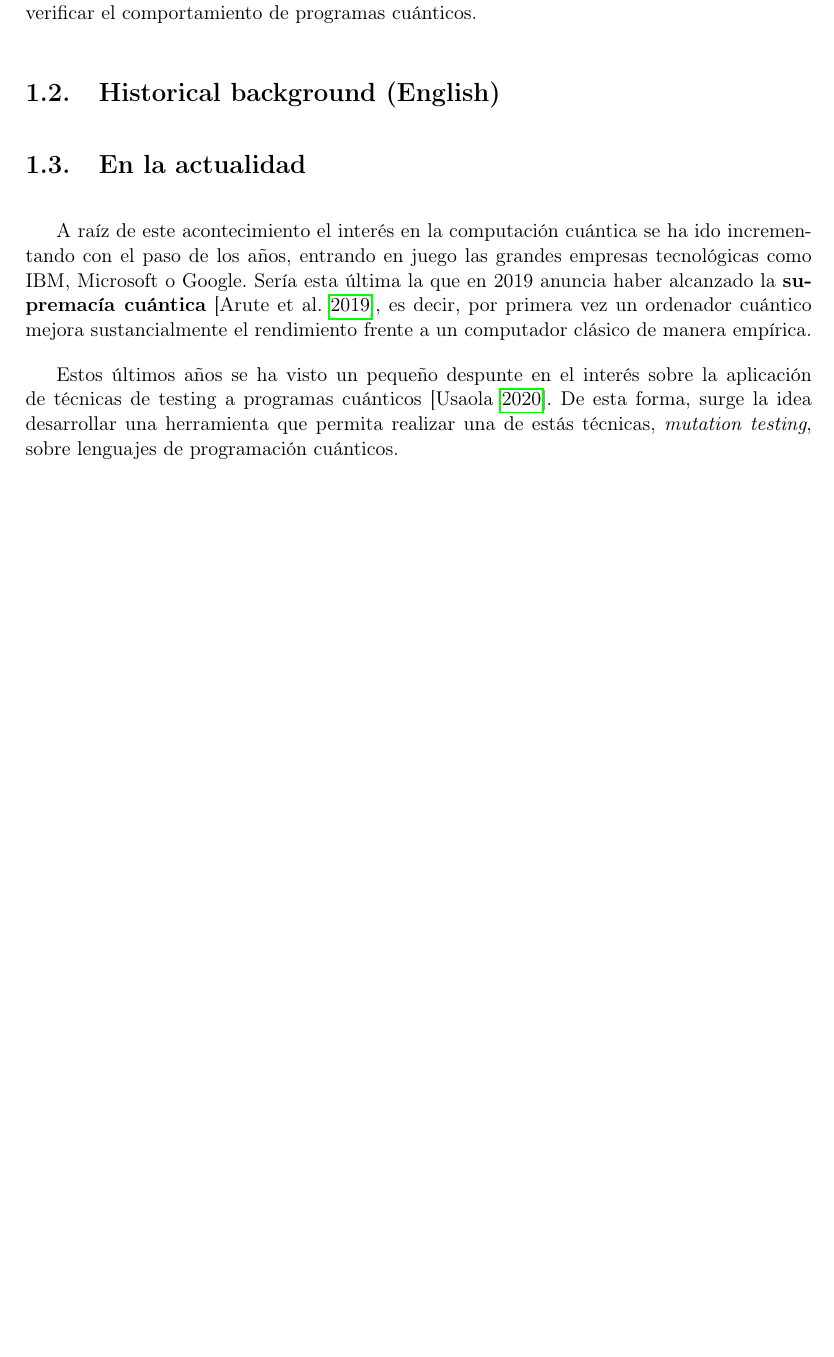
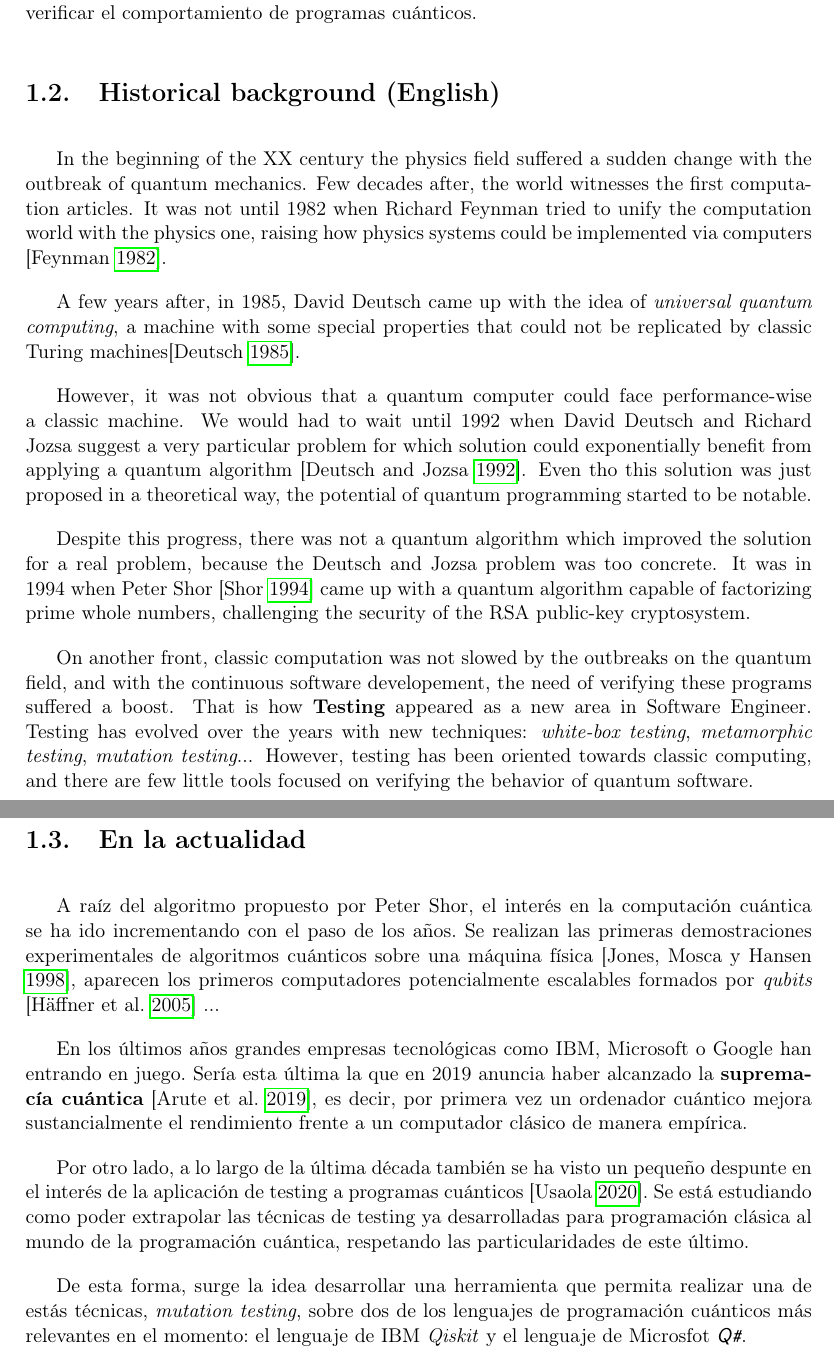
Before and after one commit to javpelle/TFGInformatica, a LaTeX book (tex/TFG.tex, which reads tex/chapters/Capitulo1.tex, tex/configuration/configuration.tex): part of page 6 of 12 before the commit and two parts of pages 6 and 7 of 13 after it, the two joined at a grey line, cut so that both start at the same text, the shorter picture padded with empty space. Compiled offline with pdfLaTeX.

Commit message:
Chapter 1 Finished

```diff
--- a/tex/chapters/Capitulo1.tex
+++ b/tex/chapters/Capitulo1.tex
@@ -9,14 +9,29 @@ Sin embargo, todavía no era claro que este tipo de computador cuántico pudiese
 
 A pesar de ello, todavía no había un algoritmo cuántico que mejorase la solución a un problema real, pues el problema propuesto por David Deutsch y Richard Jozsa era un escenario muy particular. Fue en 1994 cuando Peter Shor [\cite{shor1994algorithms}] mostró un algoritmo cuántico capaz de factorizar enteros de manera eficiente, poniendo en jaque el sistema criptográfico de clave pública RSA.
 
-Por otro lado, la computación clásica no se vió frenada por los avances en el mundo cuántico, y con el continuo desarrollo de programas, apareció la necesidad de comprobar el correcto funcionamiento
-de estos programas. Así surgió una nueva rama de la Ingeniería del Software, el \textbf{Testing}, que ha ido evolucionando con los años con nuevas técnicas: \textit{white-box testing}, \textit{metamorphic testing}, \textit{mutation testing}... Sin embargo, el testing se ha visto orientado más hacia el \textit{software} clásico, y apenas se encuentran herramientas de testing útiles para verificar el comportamiento de programas cuánticos.
+Por otro lado, la computación clásica no se vió frenada por los avances en el mundo cuántico, y con el continuo desarrollo de programas, apareció la necesidad de comprobar el correcto funcionamiento de estos programas. Así surgió una nueva rama de la Ingeniería del Software, el \textbf{Testing}, que ha ido evolucionando con los años con nuevas técnicas: \textit{white-box testing}, \textit{metamorphic testing}, \textit{mutation testing}... Sin embargo, el testing se ha visto orientado más hacia el \textit{software} clásico, y apenas se encuentran herramientas de testing útiles para verificar el comportamiento de programas cuánticos.
 
 \section{Historical background (English)}
+\begin{otherlanguage}{british}
+In the beginning of the XX century the physics field suffered a sudden change with the outbreak of quantum mechanics. Few decades after, the world witnesses the first computation articles. It was not until 1982 when Richard Feynman tried to unify the computation world with the physics one, raising how physics systems could be implemented via computers [\cite{feynman1982simulating}].
+
+A few years after, in 1985, David Deutsch came up with the idea of \textit{universal quantum computing}, a machine with some special properties that could not be replicated by classic Turing machines[\cite{deutsch1985quantum}].
+
+However, it was not obvious that a quantum computer could face performance-wise a classic machine. We would had to wait until 1992 when David Deutsch and Richard Jozsa suggest a very particular problem for which solution could exponentially benefit from applying a quantum algorithm [\cite{deutsch1992rapid}]. Even tho this solution was just proposed in a theoretical way, the potential of quantum programming started to be notable.
+
+Despite this progress, there was not a quantum algorithm which improved the solution for a real problem, because the Deutsch and  Jozsa problem was too concrete. It was in 1994 when Peter Shor [\cite{shor1994algorithms}] came up with a quantum algorithm capable of factorizing prime whole numbers, challenging the security of the RSA public-key cryptosystem.
+
+On another front, classic computation was not slowed by the outbreaks on the quantum field, and with the continuous software developement, the need of verifying these programs suffered a boost.
+That is how \textbf{Testing} appeared as a new area in Software Engineer. Testing has evolved over the years with new techniques: \textit{white-box testing}, \textit{metamorphic testing}, \textit{mutation testing}... However, testing has been oriented towards classic computing, and there are few little tools focused on verifying the behavior of quantum software.
+\end{otherlanguage}
 
 \section{En la actualidad}
 
-A raíz de este acontecimiento el interés en la computación cuántica se ha ido incrementando con el paso de los años, entrando en juego las grandes empresas tecnológicas como IBM, Microsoft o Google.
+A raíz del algoritmo propuesto por Peter Shor, el interés en la computación cuántica se ha ido incrementando con el paso de los años. Se realizan las primeras demostraciones experimentales de algoritmos cuánticos sobre una máquina física [\cite{jones1998implementation}], aparecen los primeros computadores potencialmente escalables formados por \textit{qubits} [\cite{haffner2005scalable}] ...
+
+En los últimos años grandes empresas tecnológicas como IBM, Microsoft o Google han entrando en juego.
 Sería esta última la que en 2019 anuncia haber alcanzado la \textbf{supremacía cuántica} [\cite{arute2019quantum}], es decir, por primera vez un ordenador cuántico mejora sustancialmente el rendimiento frente a un computador clásico de manera empírica.
 
-Estos últimos años se ha visto un pequeño despunte en el interés sobre la aplicación de técnicas de testing a programas cuánticos [\cite{usaolaquantum}]. De esta forma, surge la idea desarrollar una herramienta que permita realizar una de estás técnicas, \textit{mutation testing}, sobre lenguajes de programación cuánticos.
+Por otro lado, a lo largo de la última década también se ha visto un pequeño despunte en el interés de la aplicación de testing a programas cuánticos [\cite{usaolaquantum}]. Se está estudiando como poder extrapolar las técnicas de testing ya desarrolladas para programación clásica al mundo de la programación cuántica, respetando las particularidades de este último.
+
+De esta forma, surge la idea desarrollar una herramienta que permita realizar una de estás técnicas, \textit{mutation testing}, sobre dos de los lenguajes de programación cuánticos más relevantes en el momento: el lenguaje de IBM \textit{Qiskit} y el lenguaje de Microsfot \textit{\qsh}.
--- a/tex/configuration/configuration.tex
+++ b/tex/configuration/configuration.tex
@@ -10,7 +10,7 @@
 \setlength{\parskip}{1em}
 
 \usepackage[utf8]{inputenc}
-\usepackage[spanish]{babel}
+\usepackage[british, spanish]{babel}
 \usepackage[T1]{fontenc}
 
 % Bibliografía
```
Also changed, not shown: tex/bibliography/bibliography.bib (+22 -0 lines).
